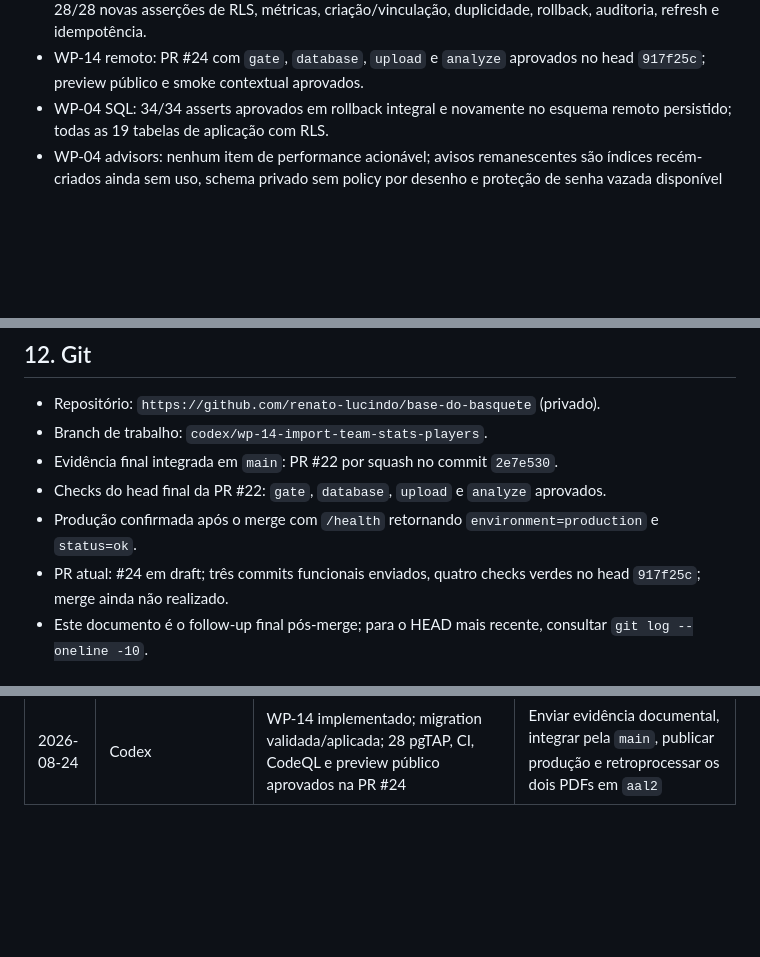
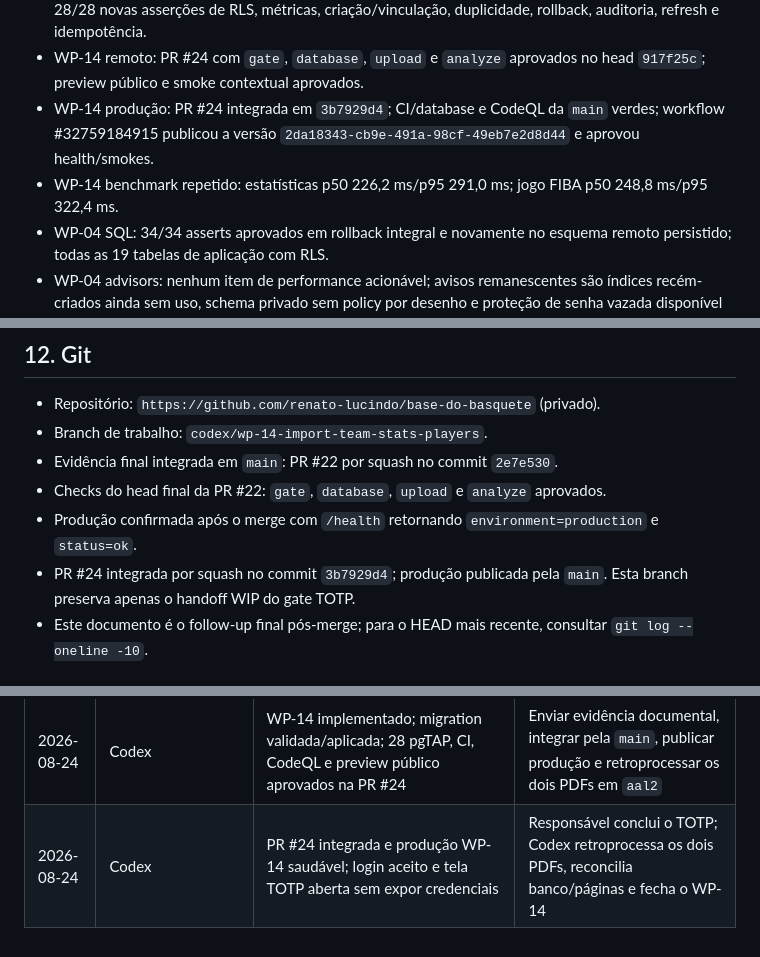
Before and after one commit to renato-lucindo/base-do-basquete, a Markdown page: HANDOFF.md, 3 parts joined by grey strips. Drawn GitHub-style; blank space fills up the shorter version.

```diff
--- a/HANDOFF.md
+++ b/HANDOFF.md
@@ -184,6 +184,8 @@ CLOUDFLARE_ACCOUNT_ID
 - WP-14 gate local: Biome em 72 arquivos, TypeScript strict, 12 arquivos/43 Vitest, quatro runbooks, builds cliente/SSR e scan de 305 arquivos aprovados.
 - WP-14 banco: migration integral aprovada em rollback e persistida; CI/database desde zero aprovou 28/28 novas asserções de RLS, métricas, criação/vinculação, duplicidade, rollback, auditoria, refresh e idempotência.
 - WP-14 remoto: PR #24 com `gate`, `database`, `upload` e `analyze` aprovados no head `917f25c`; preview público e smoke contextual aprovados.
+- WP-14 produção: PR #24 integrada em `3b7929d4`; CI/database e CodeQL da `main` verdes; workflow #32759184915 publicou a versão `2da18343-cb9e-491a-98cf-49eb7e2d8d44` e aprovou health/smokes.
+- WP-14 benchmark repetido: estatísticas p50 226,2 ms/p95 291,0 ms; jogo FIBA p50 248,8 ms/p95 322,4 ms.
 - WP-04 SQL: 34/34 asserts aprovados em rollback integral e novamente no esquema remoto persistido; todas as 19 tabelas de aplicação com RLS.
 - WP-04 advisors: nenhum item de performance acionável; avisos remanescentes são índices recém-criados ainda sem uso, schema privado sem policy por desenho e proteção de senha vazada disponível apenas no plano pago.
 - WP-04 gate local: Biome em 34 arquivos, TypeScript strict, 4 arquivos/6 testes Vitest, builds cliente/SSR e varredura de 238 arquivos aprovados.
@@ -239,7 +241,7 @@ CLOUDFLARE_ACCOUNT_ID
 - Evidência final integrada em `main`: PR #22 por squash no commit `2e7e530`.
 - Checks do head final da PR #22: `gate`, `database`, `upload` e `analyze` aprovados.
 - Produção confirmada após o merge com `/health` retornando `environment=production` e `status=ok`.
-- PR atual: #24 em draft; três commits funcionais enviados, quatro checks verdes no head `917f25c`; merge ainda não realizado.
+- PR #24 integrada por squash no commit `3b7929d4`; produção publicada pela `main`. Esta branch preserva apenas o handoff WIP do gate TOTP.
 - Este documento é o follow-up final pós-merge; para o HEAD mais recente, consultar `git log --oneline -10`.
 
 ## 13. Bugs, riscos e bloqueios conhecidos
@@ -318,3 +320,4 @@ Não deixe informação essencial apenas na conversa. Faça commit e push do han
 | 2026-08-24 | Responsável/Codex | Responsável recusou conscientemente a rotação e aceitou o risco residual; WP-13 marcado `DONE` sem reduzir os controles de segurança | Executar gate final, integrar PR #22 por squash e confirmar produção saudável |
 | 2026-08-24 | Codex | PR #22 integrada por squash em `2e7e530` após quatro checks verdes; produção respondeu `production/ok` | Plano atual encerrado; próxima mudança começa em nova branch WP após conferir `main` e `/health` |
 | 2026-08-24 | Codex | WP-14 implementado; migration validada/aplicada; 28 pgTAP, CI, CodeQL e preview público aprovados na PR #24 | Enviar evidência documental, integrar pela `main`, publicar produção e retroprocessar os dois PDFs em `aal2` |
+| 2026-08-24 | Codex | PR #24 integrada e produção WP-14 saudável; login aceito e tela TOTP aberta sem expor credenciais | Responsável conclui o TOTP; Codex retroprocessa os dois PDFs, reconcilia banco/páginas e fecha o WP-14 |
```
Also changed, not shown: other parts of HANDOFF.md (+8 -8 lines), docs/execution/WP-14.md (+8 -3 lines).
